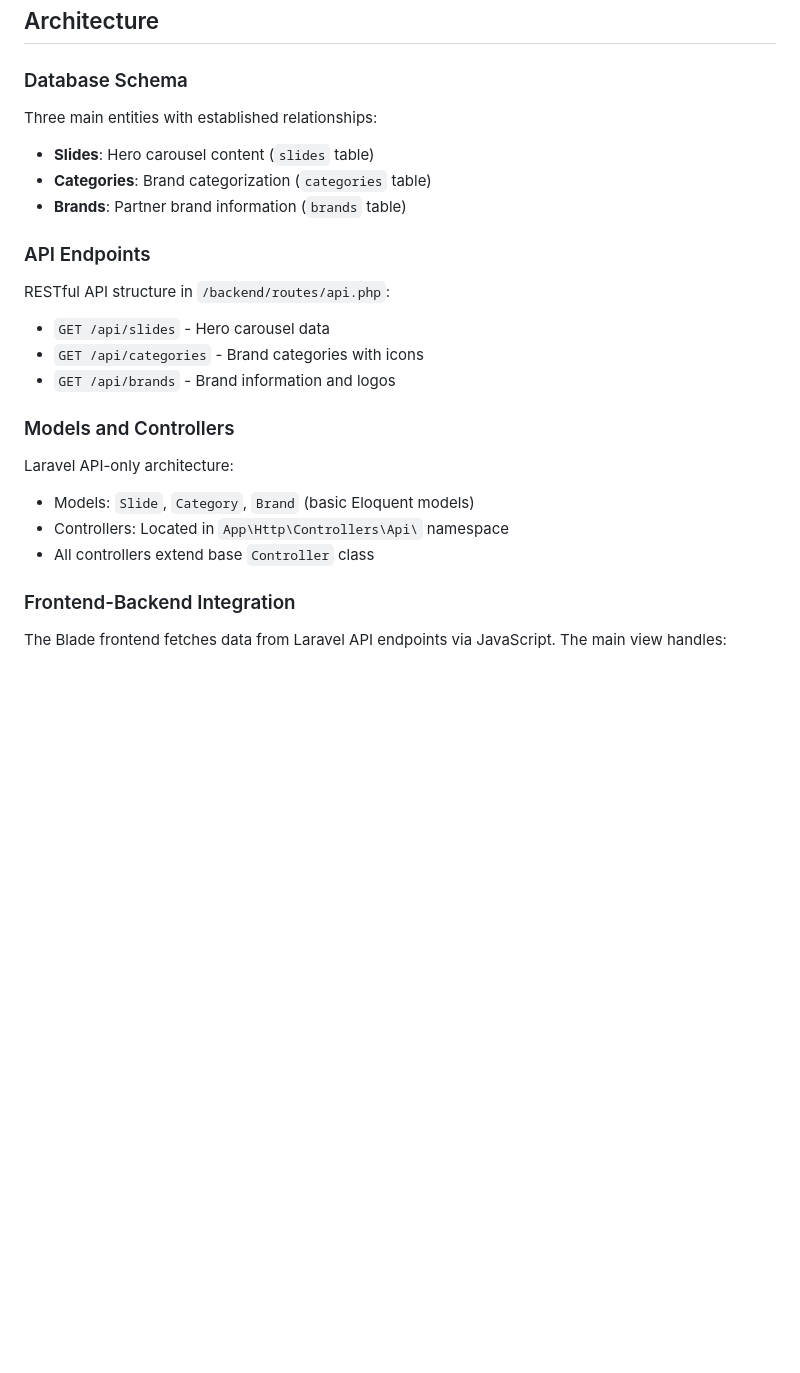
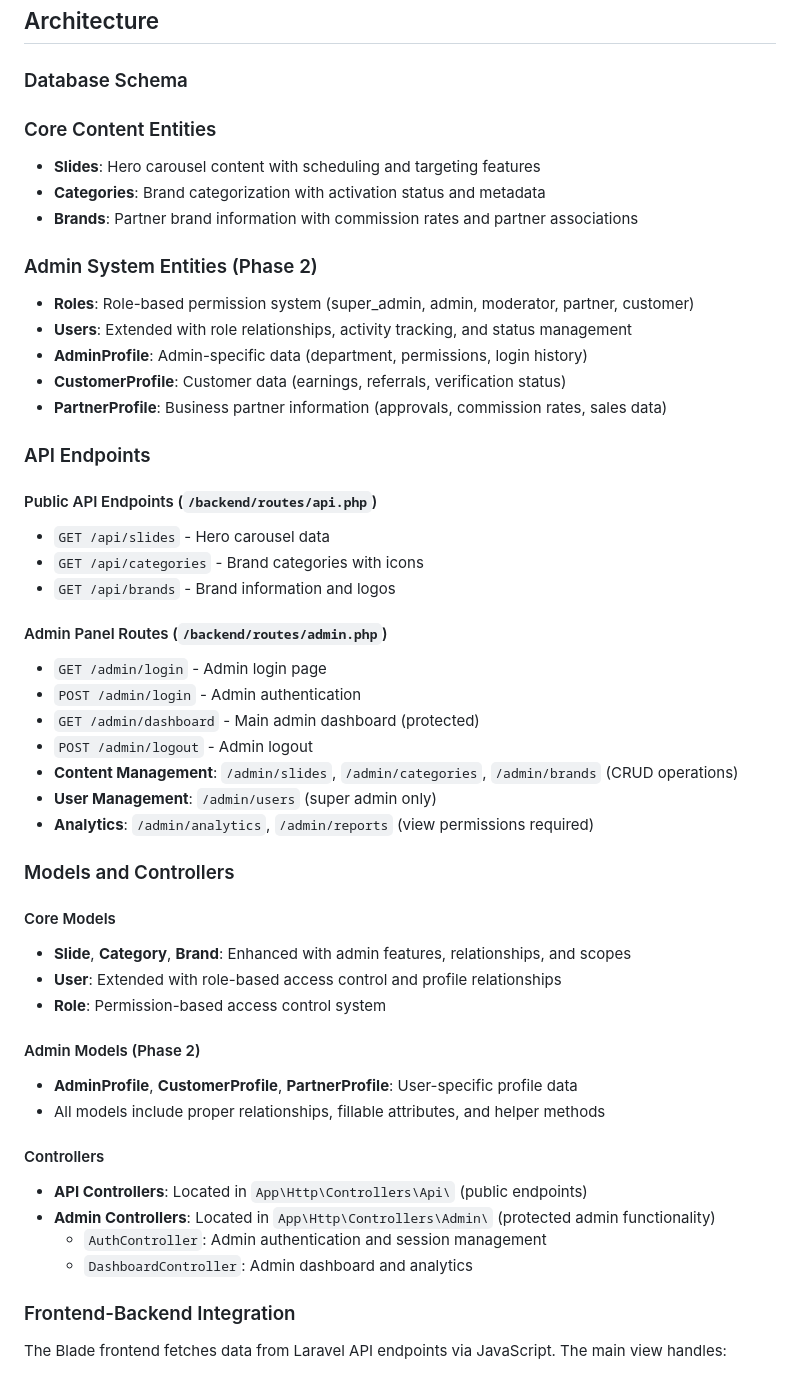
Before and after one commit to allitgeek/BixCash, a Markdown page: CLAUDE.md, the part around one of its changes. Rendered like a GitHub page; blank space fills up the shorter version.

Commit message:
Update CLAUDE.md with comprehensive admin panel documentation
- Added Admin Panel System (Phase 2) section
- Documented authentication & security features
- Added demo account credentials for testing
- Included permission system breakdown for all 5 roles
- Listed security features and session management details

🤖 Generated with [Claude Code](https://claude.ai/code)

Co-Authored-By: Claude <noreply@anthropic.com>

```diff
--- a/CLAUDE.md
+++ b/CLAUDE.md
@@ -49,24 +49,50 @@ The main frontend is served through Laravel's Blade templating:
 
 ### Database Schema
 
-Three main entities with established relationships:
-- **Slides**: Hero carousel content (`slides` table)
-- **Categories**: Brand categorization (`categories` table)
-- **Brands**: Partner brand information (`brands` table)
+### Core Content Entities
+- **Slides**: Hero carousel content with scheduling and targeting features
+- **Categories**: Brand categorization with activation status and metadata
+- **Brands**: Partner brand information with commission rates and partner associations
+
+### Admin System Entities (Phase 2)
+- **Roles**: Role-based permission system (super_admin, admin, moderator, partner, customer)
+- **Users**: Extended with role relationships, activity tracking, and status management
+- **AdminProfile**: Admin-specific data (department, permissions, login history)
+- **CustomerProfile**: Customer data (earnings, referrals, verification status)
+- **PartnerProfile**: Business partner information (approvals, commission rates, sales data)
 
 ### API Endpoints
 
-RESTful API structure in `/backend/routes/api.php`:
+#### Public API Endpoints (`/backend/routes/api.php`)
 - `GET /api/slides` - Hero carousel data
 - `GET /api/categories` - Brand categories with icons
 - `GET /api/brands` - Brand information and logos
 
+#### Admin Panel Routes (`/backend/routes/admin.php`)
+- `GET /admin/login` - Admin login page
+- `POST /admin/login` - Admin authentication
+- `GET /admin/dashboard` - Main admin dashboard (protected)
+- `POST /admin/logout` - Admin logout
+- **Content Management**: `/admin/slides`, `/admin/categories`, `/admin/brands` (CRUD operations)
+- **User Management**: `/admin/users` (super admin only)
+- **Analytics**: `/admin/analytics`, `/admin/reports` (view permissions required)
+
 ### Models and Controllers
 
-Laravel API-only architecture:
-- Models: `Slide`, `Category`, `Brand` (basic Eloquent models)
-- Controllers: Located in `App\Http\Controllers\Api\` namespace
-- All controllers extend base `Controller` class
+#### Core Models
+- **Slide**, **Category**, **Brand**: Enhanced with admin features, relationships, and scopes
+- **User**: Extended with role-based access control and profile relationships
+- **Role**: Permission-based access control system
+
+#### Admin Models (Phase 2)
+- **AdminProfile**, **CustomerProfile**, **PartnerProfile**: User-specific profile data
+- All models include proper relationships, fillable attributes, and helper methods
+
+#### Controllers
+- **API Controllers**: Located in `App\Http\Controllers\Api\` (public endpoints)
+- **Admin Controllers**: Located in `App\Http\Controllers\Admin\` (protected admin functionality)
+  - `AuthController`: Admin authentication and session management
+  - `DashboardController`: Admin dashboard and analytics
 
 ### Frontend-Backend Integration
 
```
Also changed, not shown: other parts of CLAUDE.md (+27 -0 lines).
